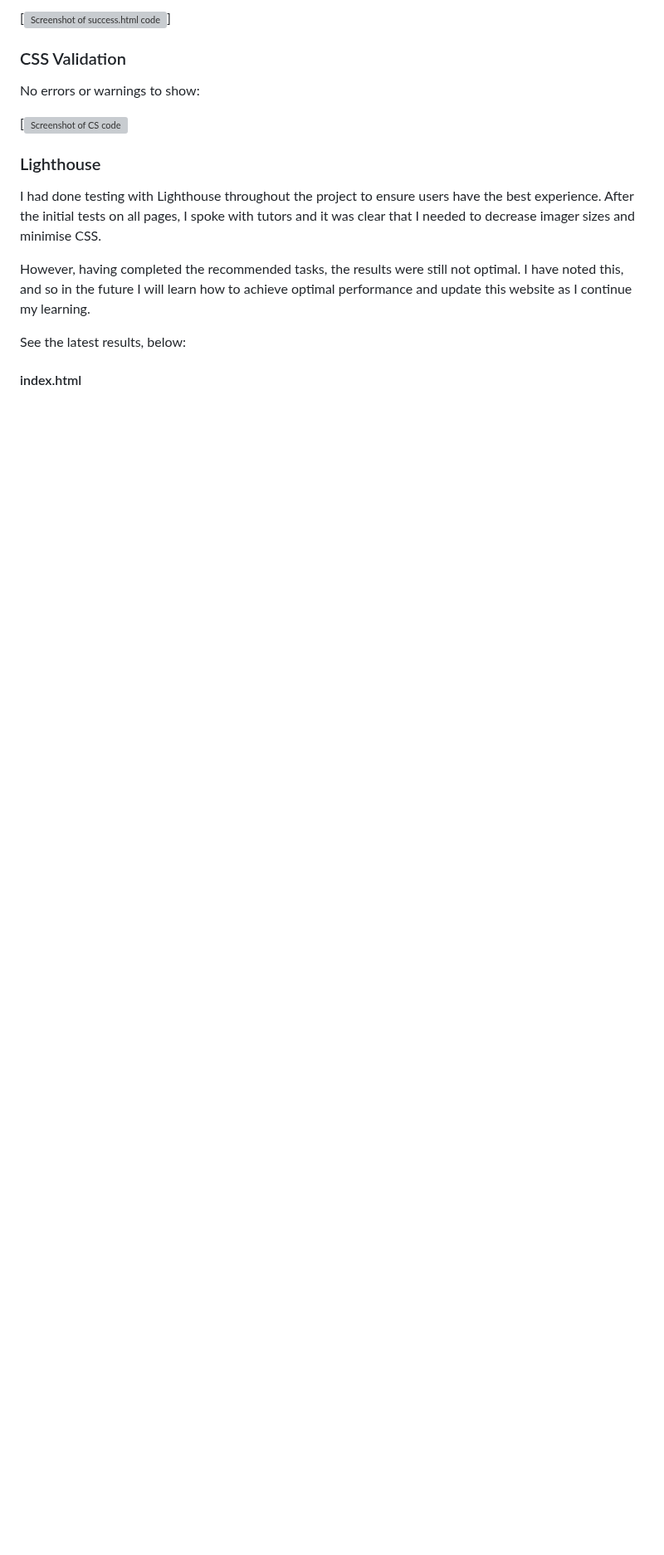
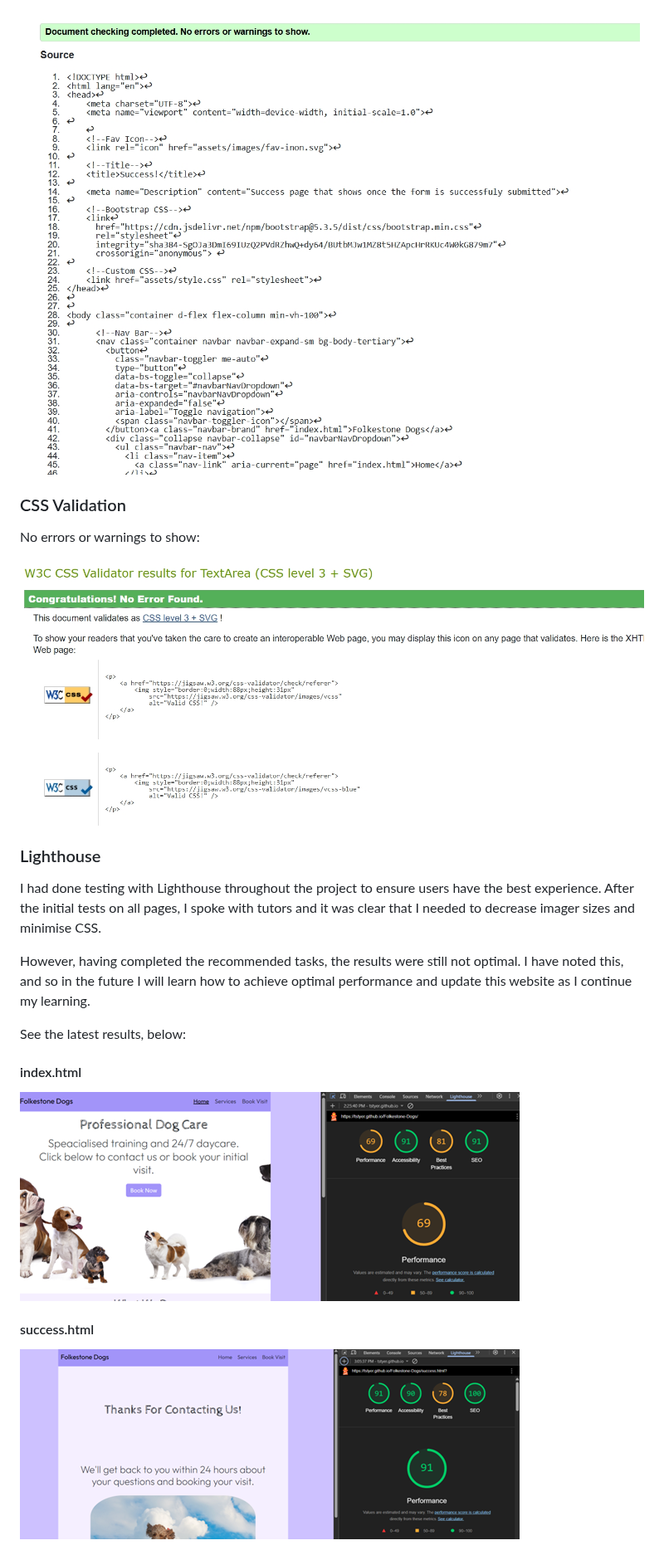
Before and after one commit to tstyer/Folkestone-Dogs, a Markdown page: README.md, the part around one of its changes. Shown at 83% size. Rendered like a GitHub page; blank space fills up the shorter version; grey boxes are pictures that could not be loaded.

```diff
--- a/README.md
+++ b/README.md
@@ -296,11 +296,11 @@ No erors or warnings to show:
 
-[![Screenshot of success.html code](/assets/images/screenshot-of-succes.html-code)]
+![Screenshot of success.html code](assets/images/screenshot-of-success.html-code.jpeg)
 
 ### CSS Validation
 
 No errors or warnings to show:
 
-[![Screenshot of CS code](/assets/images/css-validation.png)
+![Screenshot of CS code](assets/images/CSS-validation.jpeg)
 
 ### Lighthouse
 
@@ -313,6 +313,9 @@ See the latest results, below:
 
 #### index.html
 
+![Home Page results](assets/images/index.html-lighthouse.png)
 
+#### success.html
 
+![Success Page](assets/images/success.html-lighthouse.png)
 
```
Also changed, not shown: other parts of README.md (+22 -7 lines).
